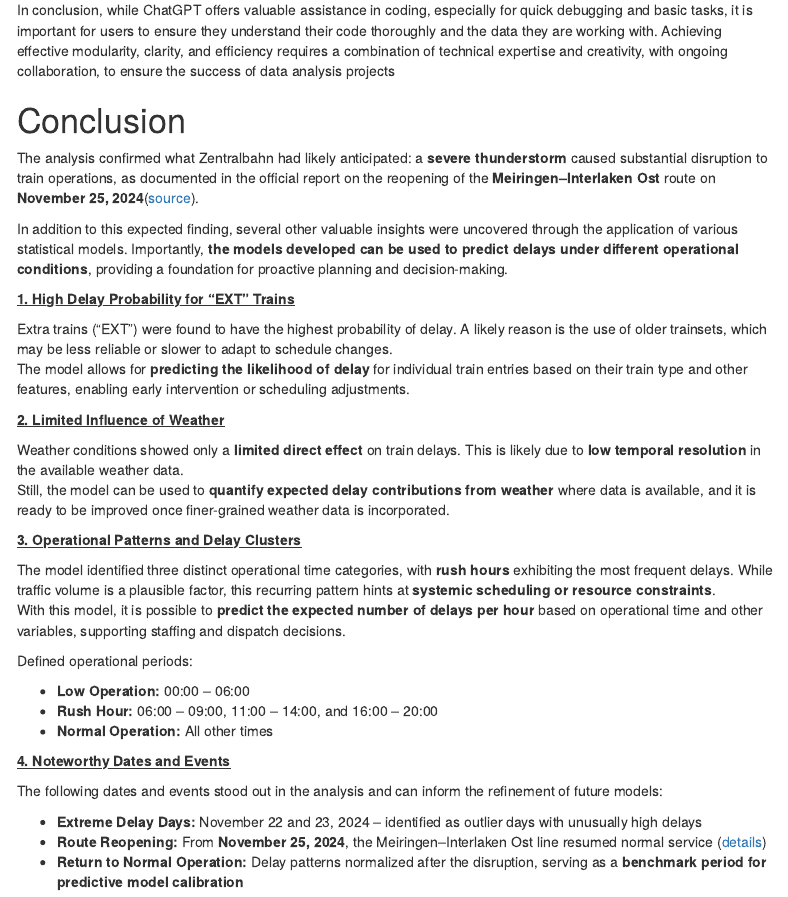
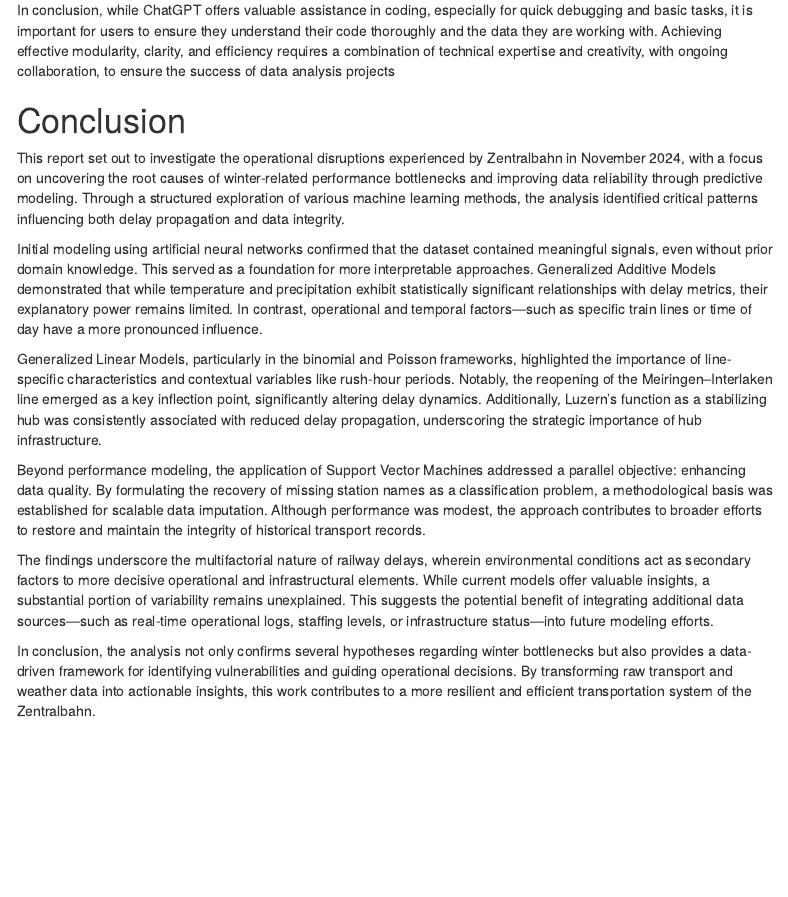
Before and after one commit to paACode/publictransport_winterbottlenecks_palest, an R Markdown document (final_documentation.Rmd): the page in a window 1100 px wide, from 1580 px down. Rendered offline with R 4.5, knitr and Pandoc, with nearby package versions; some code elsewhere in the file could not run offline; menus at the side of the page are left out.

Commit message:
New conclusion

```diff
--- a/final_documentation.Rmd
+++ b/final_documentation.Rmd
@@ -1807,39 +1807,14 @@
 
 # Conclusion
 
-The analysis confirmed what Zentralbahn had likely anticipated: a **severe thunderstorm** caused substantial disruption to train operations, as documented in the official report on the reopening of the **Meiringen–Interlaken Ost** route on **November 25, 2024**([source](https://www.zentralbahn.ch/de/kennenlernen/die-zentralbahn/einblicke/wiedereroeffnung-der-strecke-meiringen-interlaken-ost-am-25-november-2024)).
-
-In addition to this expected finding, several other valuable insights were uncovered through the application of various statistical models.
-Importantly, **the models developed can be used to predict delays under different operational conditions**, providing a foundation for proactive planning and decision-making.
-
-<u>**1. High Delay Probability for "EXT" Trains**</u>
-
-Extra trains ("EXT") were found to have the highest probability of delay.
-A likely reason is the use of older trainsets, which may be less reliable or slower to adapt to schedule changes.\
-The model allows for **predicting the likelihood of delay** for individual train entries based on their train type and other features, enabling early intervention or scheduling adjustments.
-
-<u>**2. Limited Influence of Weather**</u>
-
-Weather conditions showed only a **limited direct effect** on train delays.
-This is likely due to **low temporal resolution** in the available weather data.\
-Still, the model can be used to **quantify expected delay contributions from weather** where data is available, and it is ready to be improved once finer-grained weather data is incorporated.
-
-<u>**3. Operational Patterns and Delay Clusters**</u>
-
-The model identified three distinct operational time categories, with **rush hours** exhibiting the most frequent delays.
-While traffic volume is a plausible factor, this recurring pattern hints at **systemic scheduling or resource constraints**.\
-With this model, it is possible to **predict the expected number of delays per hour** based on operational time and other variables, supporting staffing and dispatch decisions.
-
-Defined operational periods:
-
--   **Low Operation:** 00:00 – 06:00\
--   **Rush Hour:** 06:00 – 09:00, 11:00 – 14:00, and 16:00 – 20:00\
--   **Normal Operation:** All other times
-
-<u>**4. Noteworthy Dates and Events**</u>
-
-The following dates and events stood out in the analysis and can inform the refinement of future models:
-
--   **Extreme Delay Days:** November 22 and 23, 2024 – identified as outlier days with unusually high delays\
--   **Route Reopening:** From **November 25, 2024**, the Meiringen–Interlaken Ost line resumed normal service ([details](https://www.zentralbahn.ch/de/kennenlernen/die-zentralbahn/einblicke/wiedereroeffnung-der-strecke-meiringen-interlaken-ost-am-25-november-2024))\
--   **Return to Normal Operation:** Delay patterns normalized after the disruption, serving as a **benchmark period for predictive model calibration**
+This report set out to investigate the operational disruptions experienced by Zentralbahn in November 2024, with a focus on uncovering the root causes of winter-related performance bottlenecks and improving data reliability through predictive modeling. Through a structured exploration of various machine learning methods, the analysis identified critical patterns influencing both delay propagation and data integrity.
+
+Initial modeling using artificial neural networks confirmed that the dataset contained meaningful signals, even without prior domain knowledge. This served as a foundation for more interpretable approaches. Generalized Additive Models demonstrated that while temperature and precipitation exhibit statistically significant relationships with delay metrics, their explanatory power remains limited. In contrast, operational and temporal factors—such as specific train lines or time of day have a more pronounced influence.
+
+Generalized Linear Models, particularly in the binomial and Poisson frameworks, highlighted the importance of line-specific characteristics and contextual variables like rush-hour periods. Notably, the reopening of the Meiringen–Interlaken line emerged as a key inflection point, significantly altering delay dynamics. Additionally, Luzern’s function as a stabilizing hub was consistently associated with reduced delay propagation, underscoring the strategic importance of hub infrastructure.
+
+Beyond performance modeling, the application of Support Vector Machines addressed a parallel objective: enhancing data quality. By formulating the recovery of missing station names as a classification problem, a methodological basis was established for scalable data imputation. Although performance was modest, the approach contributes to broader efforts to restore and maintain the integrity of historical transport records.
+
+The findings underscore the multifactorial nature of railway delays, wherein environmental conditions act as secondary factors to more decisive operational and infrastructural elements. While current models offer valuable insights, a substantial portion of variability remains unexplained. This suggests the potential benefit of integrating additional data sources—such as real-time operational logs, staffing levels, or infrastructure status—into future modeling efforts.
+
+In conclusion, the analysis not only confirms several hypotheses regarding winter bottlenecks but also provides a data-driven framework for identifying vulnerabilities and guiding operational decisions. By transforming raw transport and weather data into actionable insights, this work contributes to a more resilient and efficient transportation system of the Zentralbahn.
```
